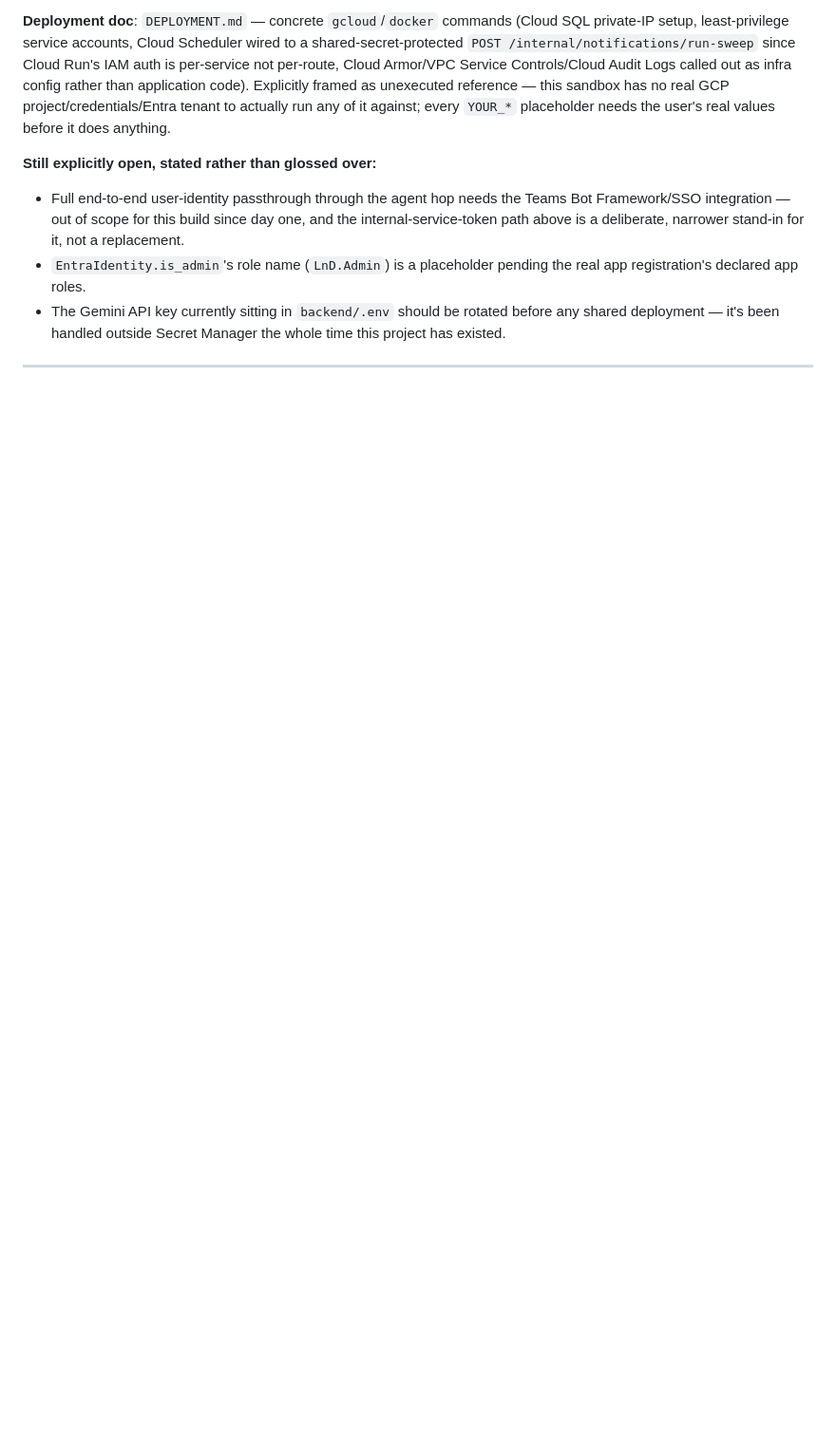
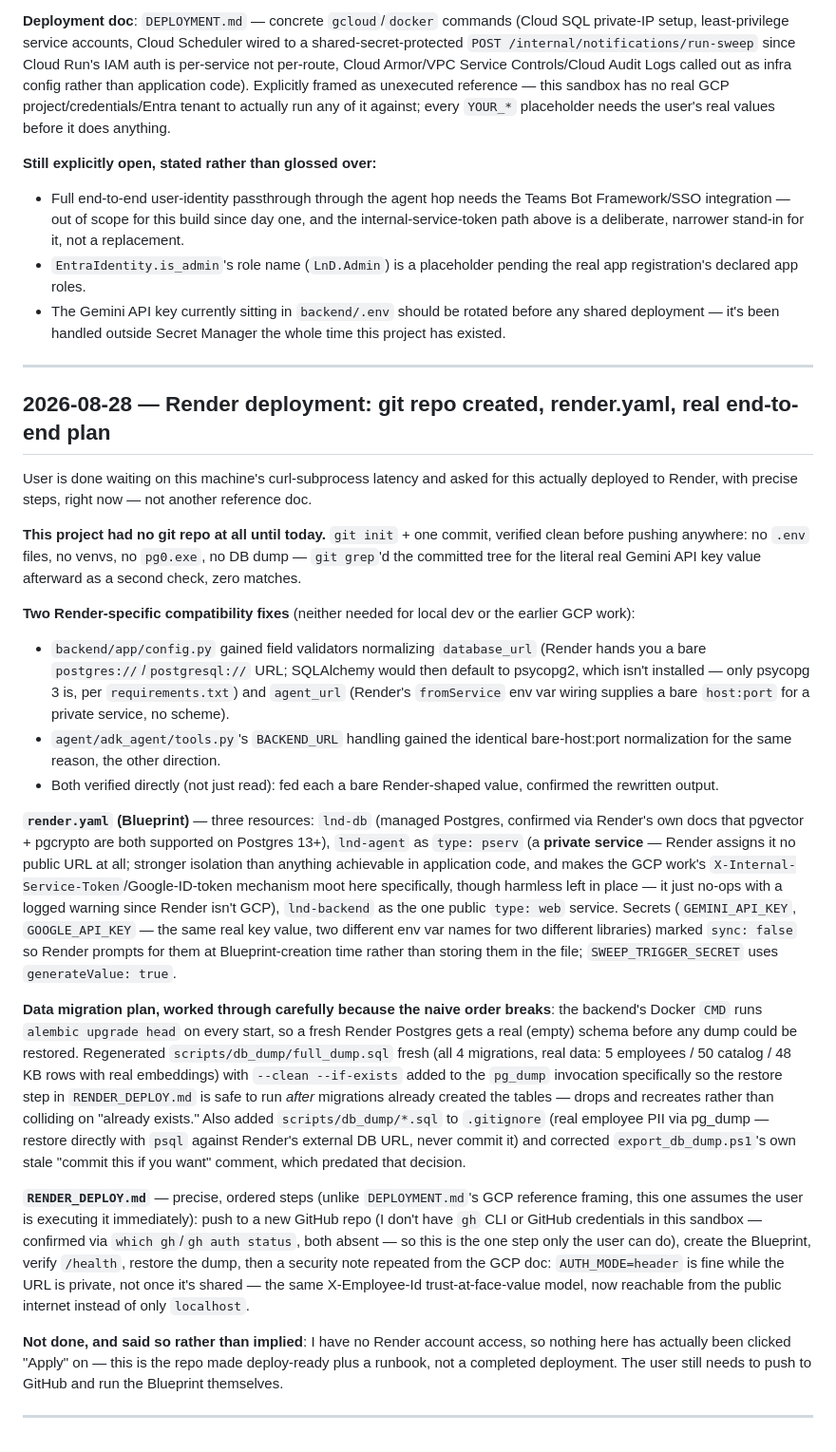
Before and after one commit to Jahnavi-intuitive/Intuitive-Learning-Development-Teams-Bot, a Markdown page: DEVELOPMENT_LOG.md, the part around the change. Shown at 95% size. GitHub-like rendering; blank space fills up the shorter version.

Commit message:
Log the Render deployment prep work

```diff
--- a/DEVELOPMENT_LOG.md
+++ b/DEVELOPMENT_LOG.md
@@ -1037,3 +1037,24 @@ All five fixed identically: added `current: Employee = Depends(get_current_emplo
 - The Gemini API key currently sitting in `backend/.env` should be rotated before any shared deployment — it's been handled outside Secret Manager the whole time this project has existed.
 
 ---
+
+## 2026-08-28 — Render deployment: git repo created, render.yaml, real end-to-end plan
+
+User is done waiting on this machine's curl-subprocess latency and asked for this actually deployed to Render, with precise steps, right now — not another reference doc.
+
+**This project had no git repo at all until today.** `git init` + one commit, verified clean before pushing anywhere: no `.env` files, no venvs, no `pg0.exe`, no DB dump — `git grep`'d the committed tree for the literal real Gemini API key value afterward as a second check, zero matches.
+
+**Two Render-specific compatibility fixes** (neither needed for local dev or the earlier GCP work):
+- `backend/app/config.py` gained field validators normalizing `database_url` (Render hands you a bare `postgres://`/`postgresql://` URL; SQLAlchemy would then default to psycopg2, which isn't installed — only psycopg 3 is, per `requirements.txt`) and `agent_url` (Render's `fromService` env var wiring supplies a bare `host:port` for a private service, no scheme).
+- `agent/adk_agent/tools.py`'s `BACKEND_URL` handling gained the identical bare-host:port normalization for the same reason, the other direction.
+- Both verified directly (not just read): fed each a bare Render-shaped value, confirmed the rewritten output.
+
+**`render.yaml` (Blueprint)** — three resources: `lnd-db` (managed Postgres, confirmed via Render's own docs that pgvector + pgcrypto are both supported on Postgres 13+), `lnd-agent` as `type: pserv` (a **private service** — Render assigns it no public URL at all; stronger isolation than anything achievable in application code, and makes the GCP work's `X-Internal-Service-Token`/Google-ID-token mechanism moot here specifically, though harmless left in place — it just no-ops with a logged warning since Render isn't GCP), `lnd-backend` as the one public `type: web` service. Secrets (`GEMINI_API_KEY`, `GOOGLE_API_KEY` — the same real key value, two different env var names for two different libraries) marked `sync: false` so Render prompts for them at Blueprint-creation time rather than storing them in the file; `SWEEP_TRIGGER_SECRET` uses `generateValue: true`.
+
+**Data migration plan, worked through carefully because the naive order breaks**: the backend's Docker `CMD` runs `alembic upgrade head` on every start, so a fresh Render Postgres gets a real (empty) schema before any dump could be restored. Regenerated `scripts/db_dump/full_dump.sql` fresh (all 4 migrations, real data: 5 employees / 50 catalog / 48 KB rows with real embeddings) with `--clean --if-exists` added to the `pg_dump` invocation specifically so the restore step in `RENDER_DEPLOY.md` is safe to run *after* migrations already created the tables — drops and recreates rather than colliding on "already exists." Also added `scripts/db_dump/*.sql` to `.gitignore` (real employee PII via pg_dump — restore directly with `psql` against Render's external DB URL, never commit it) and corrected `export_db_dump.ps1`'s own stale "commit this if you want" comment, which predated that decision.
+
+**`RENDER_DEPLOY.md`** — precise, ordered steps (unlike `DEPLOYMENT.md`'s GCP reference framing, this one assumes the user is executing it immediately): push to a new GitHub repo (I don't have `gh` CLI or GitHub credentials in this sandbox — confirmed via `which gh`/`gh auth status`, both absent — so this is the one step only the user can do), create the Blueprint, verify `/health`, restore the dump, then a security note repeated from the GCP doc: `AUTH_MODE=header` is fine while the URL is private, not once it's shared — the same X-Employee-Id trust-at-face-value model, now reachable from the public internet instead of only `localhost`.
+
+**Not done, and said so rather than implied**: I have no Render account access, so nothing here has actually been clicked "Apply" on — this is the repo made deploy-ready plus a runbook, not a completed deployment. The user still needs to push to GitHub and run the Blueprint themselves.
+
+---
```
